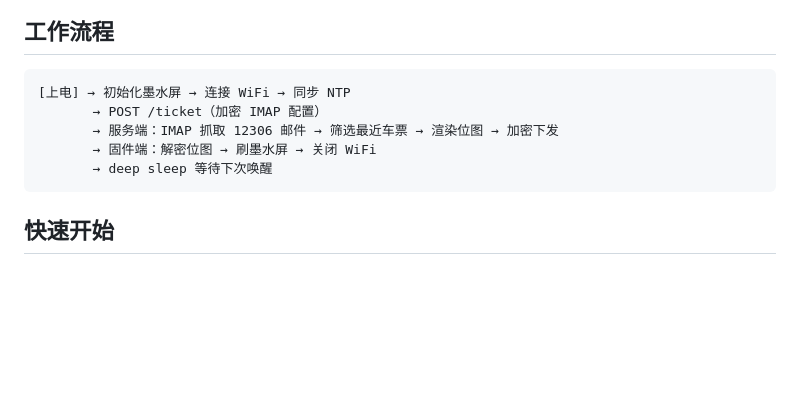
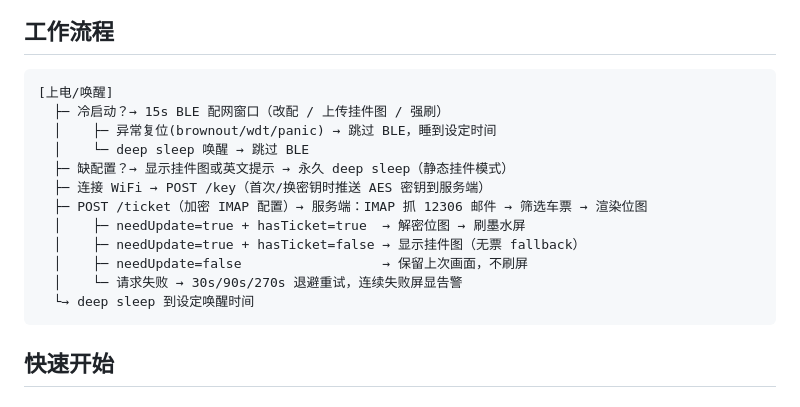
Before and after one commit to yayozen/E-Ink-Screen-High-Speed-Train-Ticket-Pendant, a Markdown page: README.md, the part around the change. Rendered like a GitHub page; blank space fills up the shorter version.

Commit message:
docs: update README workflow diagram and add details
refine the workflow flowchart to cover BLE配网、异常复位、退避重试等新增逻辑，补充各分支的处理细节

````diff
--- a/README.md
+++ b/README.md
@@ -75,11 +75,18 @@ flowchart LR
 ## 工作流程
 
 ```
-[上电] → 初始化墨水屏 → 连接 WiFi → 同步 NTP
-       → POST /ticket（加密 IMAP 配置）
-       → 服务端：IMAP 抓取 12306 邮件 → 筛选最近车票 → 渲染位图 → 加密下发
-       → 固件端：解密位图 → 刷墨水屏 → 关闭 WiFi
-       → deep sleep 等待下次唤醒
+[上电/唤醒]
+  ├─ 冷启动？→ 15s BLE 配网窗口（改配 / 上传挂件图 / 强刷）
+  │    ├─ 异常复位(brownout/wdt/panic) → 跳过 BLE，睡到设定时间
+  │    └─ deep sleep 唤醒 → 跳过 BLE
+  ├─ 缺配置？→ 显示挂件图或英文提示 → 永久 deep sleep（静态挂件模式）
+  ├─ 连接 WiFi → POST /key（首次/换密钥时推送 AES 密钥到服务端）
+  ├─ POST /ticket（加密 IMAP 配置）→ 服务端：IMAP 抓 12306 邮件 → 筛选车票 → 渲染位图
+  │    ├─ needUpdate=true + hasTicket=true  → 解密位图 → 刷墨水屏
+  │    ├─ needUpdate=true + hasTicket=false → 显示挂件图（无票 fallback）
+  │    ├─ needUpdate=false                  → 保留上次画面，不刷屏
+  │    └─ 请求失败 → 30s/90s/270s 退避重试，连续失败屏显告警
+  └→ deep sleep 到设定唤醒时间
 ```
 
 ## 快速开始
````
